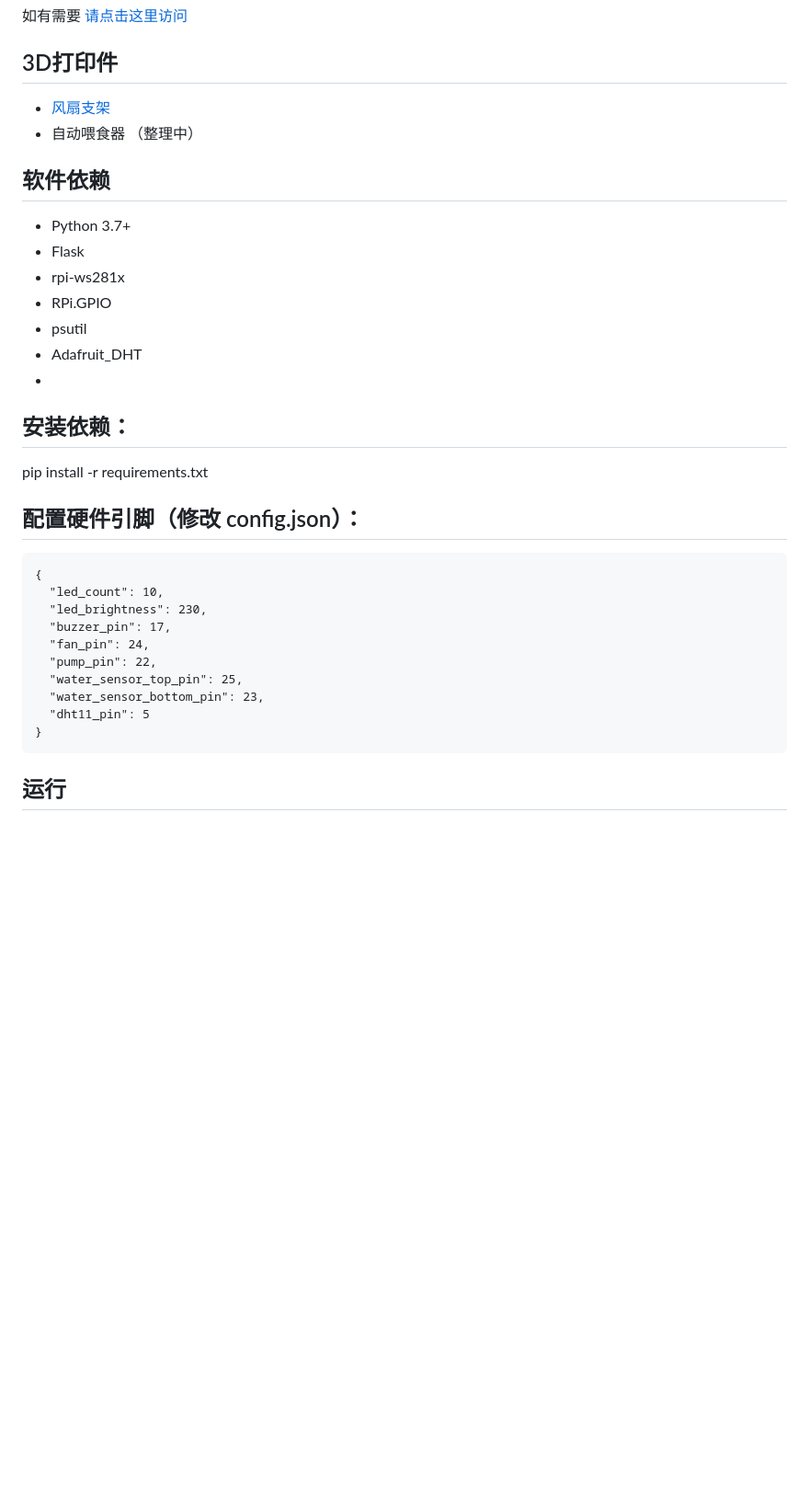
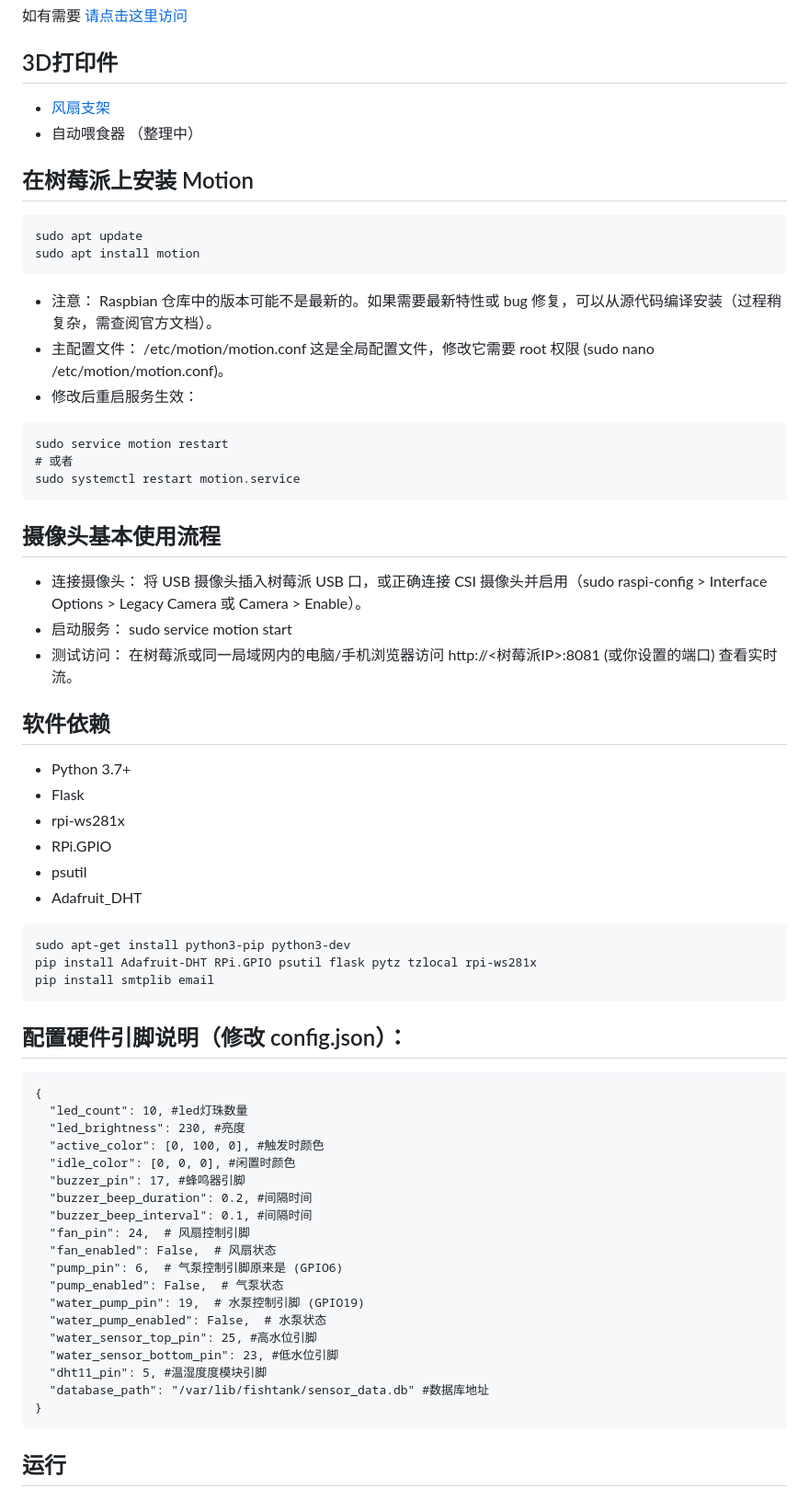
Before and after one commit to miaokingsoft/HydroMonitor-RPi, a Markdown page: README.md, the part around the change. Shown at 92% size. GitHub-like rendering; blank space fills up the shorter version.

Commit message:
补充了motion安装方式及硬件引脚的说明

````diff
--- a/README.md
+++ b/README.md
@@ -59,6 +59,25 @@
 - [风扇支架](https://makerworld.com.cn/zh/models/1435672-yu-gang-feng-shan-zhi-jia-x4#profileId-1559928)
 - 自动喂食器 （整理中）
 
+## 在树莓派上安装 Motion
+```markdown
+sudo apt update
+sudo apt install motion
+```
+- 注意： Raspbian 仓库中的版本可能不是最新的。如果需要最新特性或 bug 修复，可以从源代码编译安装（过程稍复杂，需查阅官方文档）。
+- 主配置文件： /etc/motion/motion.conf 这是全局配置文件，修改它需要 root 权限 (sudo nano /etc/motion/motion.conf)。
+- 修改后重启服务生效：
+```markdown
+sudo service motion restart
+# 或者
+sudo systemctl restart motion.service
+ ```
+## 摄像头基本使用流程
+- 连接摄像头： 将 USB 摄像头插入树莓派 USB 口，或正确连接 CSI 摄像头并启用（sudo raspi-config > Interface Options > Legacy Camera 或 Camera > Enable）。
+- 启动服务： sudo service motion start
+- 测试访问： 在树莓派或同一局域网内的电脑/手机浏览器访问 http://<树莓派IP>:8081 (或你设置的端口) 查看实时流。
+
+
 ## 软件依赖
 - Python 3.7+
 - Flask
@@ -66,21 +85,32 @@
 - RPi.GPIO
 - psutil
 - Adafruit_DHT
--
-## 安装依赖：
-pip install -r requirements.txt
+```markdown
+sudo apt-get install python3-pip python3-dev
+pip install Adafruit-DHT RPi.GPIO psutil flask pytz tzlocal rpi-ws281x
+pip install smtplib email
+```
 
-## 配置硬件引脚（修改 config.json）：
+## 配置硬件引脚说明（修改 config.json）：
 ```markdown
 {
-  "led_count": 10,
-  "led_brightness": 230,
-  "buzzer_pin": 17,
-  "fan_pin": 24,
-  "pump_pin": 22,
-  "water_sensor_top_pin": 25,
-  "water_sensor_bottom_pin": 23,
-  "dht11_pin": 5
+  "led_count": 10, #led灯珠数量
+  "led_brightness": 230, #亮度
+  "active_color": [0, 100, 0], #触发时颜色
+  "idle_color": [0, 0, 0], #闲置时颜色
+  "buzzer_pin": 17, #蜂鸣器引脚
+  "buzzer_beep_duration": 0.2, #间隔时间
+  "buzzer_beep_interval": 0.1, #间隔时间
+  "fan_pin": 24,  # 风扇控制引脚
+  "fan_enabled": False,  # 风扇状态
+  "pump_pin": 6,  # 气泵控制引脚原来是 (GPIO6)
+  "pump_enabled": False,  # 气泵状态
+  "water_pump_pin": 19,  # 水泵控制引脚 (GPIO19)
+  "water_pump_enabled": False,  # 水泵状态
+  "water_sensor_top_pin": 25, #高水位引脚
+  "water_sensor_bottom_pin": 23, #低水位引脚
+  "dht11_pin": 5, #温湿度度模块引脚
+  "database_path": "/var/lib/fishtank/sensor_data.db" #数据库地址
 }
 ```
 
````
